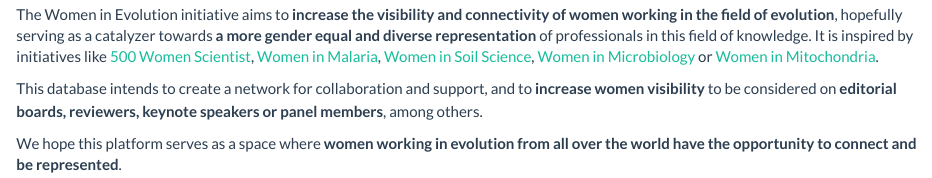
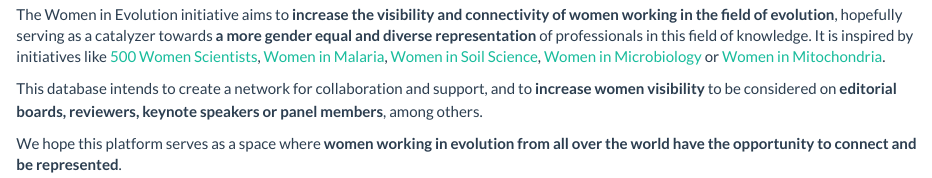
Before and after one commit to womeninevolution/womeninevolution.github.io, an R Markdown document (index.Rmd): the page in a window 1100 px wide, from 700 px down. Rendered offline with R 4.5, knitr and Pandoc, with nearby package versions.

Commit message:
fix link to mitowomen

```diff
--- a/index.Rmd
+++ b/index.Rmd
@@ -18,7 +18,7 @@ knitr::include_graphics("banner_expanded_1.png")
 
 <br>
 
-The Women in Evolution initiative aims to **increase the visibility and connectivity of women working in the field of evolution**, hopefully serving as a catalyzer towards **a more gender equal and diverse representation** of professionals in this field of knowledge. It is inspired by initiatives like [500 Women Scientist](https://500womenscientists.org/), [Women in Malaria](https://womeninmalaria.weebly.com/), [Women in Soil Science](https://franciskadevries.wordpress.com/women-in-soil-science/), [Women in Microbiology](https://microbiomedigest.com/sample-page/women-in-microbiology-for-keynote-lectures/) or [Women in Mitochondria](https:/womeninmitochondrial.org).
+The Women in Evolution initiative aims to **increase the visibility and connectivity of women working in the field of evolution**, hopefully serving as a catalyzer towards **a more gender equal and diverse representation** of professionals in this field of knowledge. It is inspired by initiatives like [500 Women Scientists](https://500womenscientists.org/), [Women in Malaria](https://womeninmalaria.weebly.com/), [Women in Soil Science](https://franciskadevries.wordpress.com/women-in-soil-science/), [Women in Microbiology](https://microbiomedigest.com/sample-page/women-in-microbiology-for-keynote-lectures/) or [Women in Mitochondria](https:/mitowomen.org).
 
 This database intends to create a network for collaboration and support, and to **increase women visibility** to be considered on **editorial boards, reviewers, keynote speakers or panel members**, among others.
 
```
